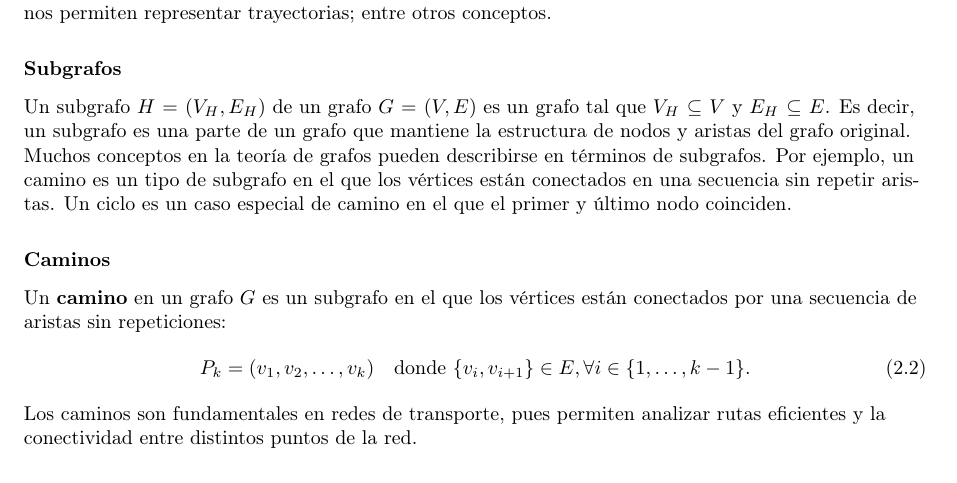
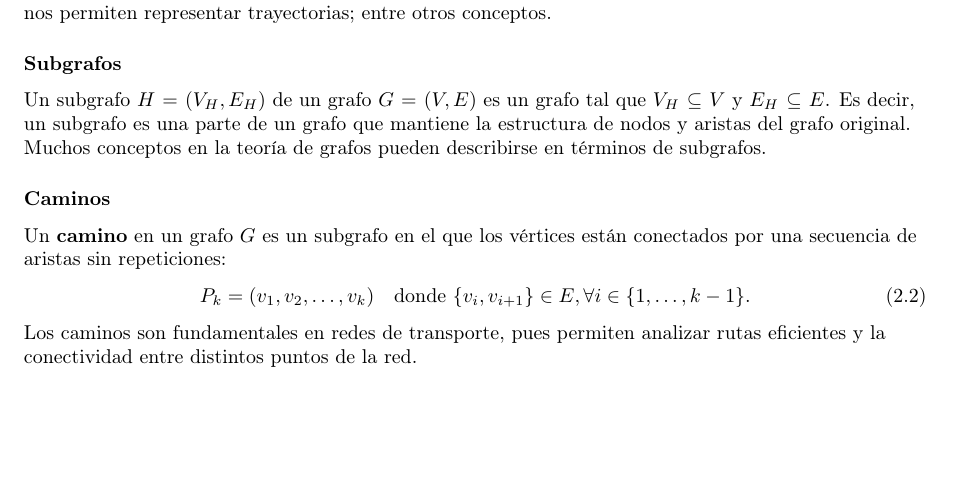
Before and after one commit to Betancourt1/tesis, a LaTeX thesis (Latex/Tesis/main.tex): part of page 6 of 14, cut so that both start at the same text, the shorter picture padded with empty space. Compiled offline with pdfLaTeX.

Commit message:
txs auto checkin

```diff
--- a/Latex/Tesis/main.tex
+++ b/Latex/Tesis/main.tex
@@ -140,7 +140,7 @@
 
 			Un subgrafo $H = (V_H, E_H)$ de un grafo $G = (V, E)$ es un grafo tal que $V_H \subseteq V$ y $E_H \subseteq E$. Es decir, un subgrafo es una parte de un grafo que mantiene la estructura de nodos y aristas del grafo original.
 
-			Muchos conceptos en la teoría de grafos pueden describirse en términos de subgrafos. Por ejemplo, un camino es un tipo de subgrafo en el que los vértices están conectados en una secuencia sin repetir aristas. Un ciclo es un caso especial de camino en el que el primer y último nodo coinciden.
+			Muchos conceptos en la teoría de grafos pueden describirse en términos de subgrafos.
 
 			\subsubsection{Caminos}
 
```
